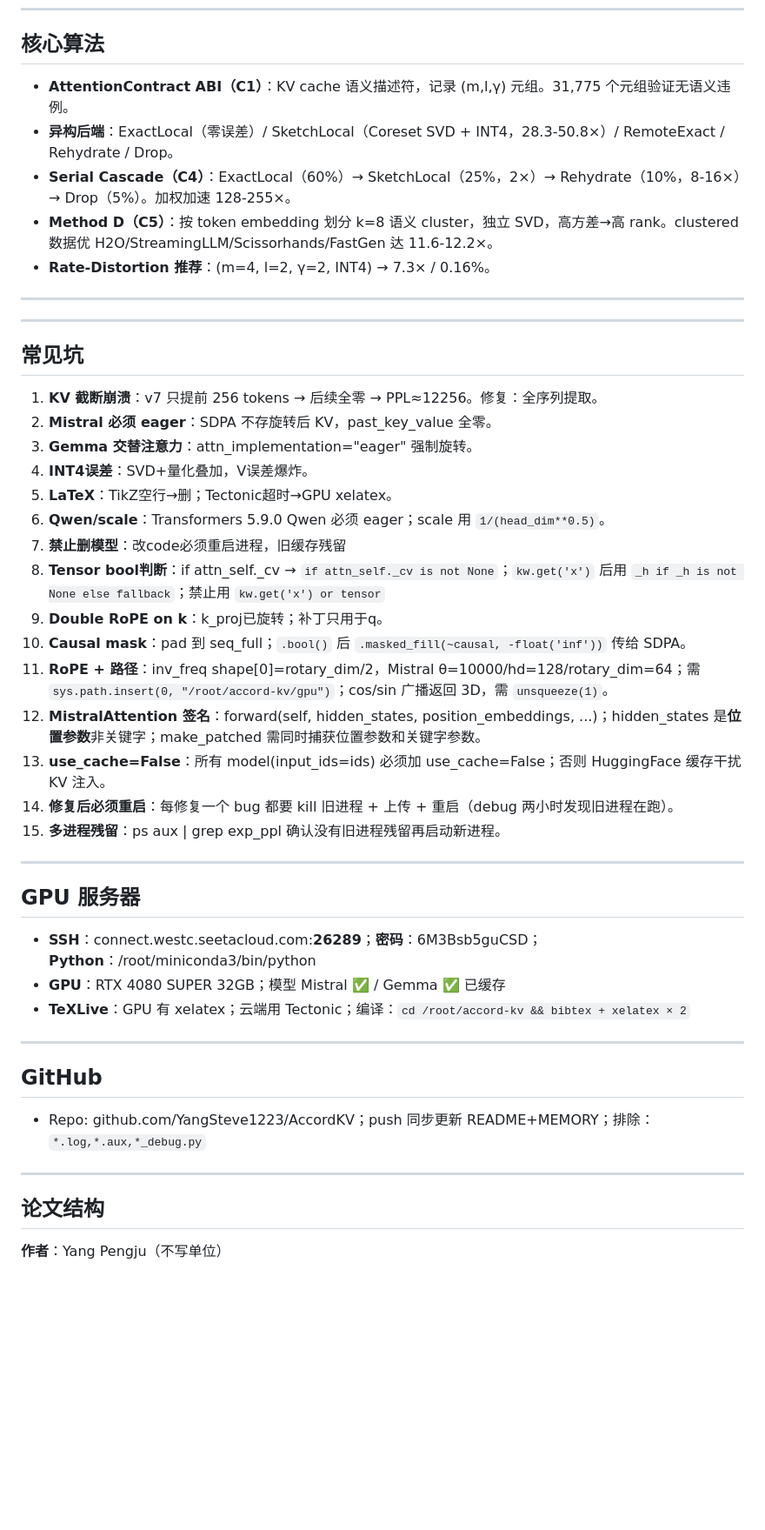
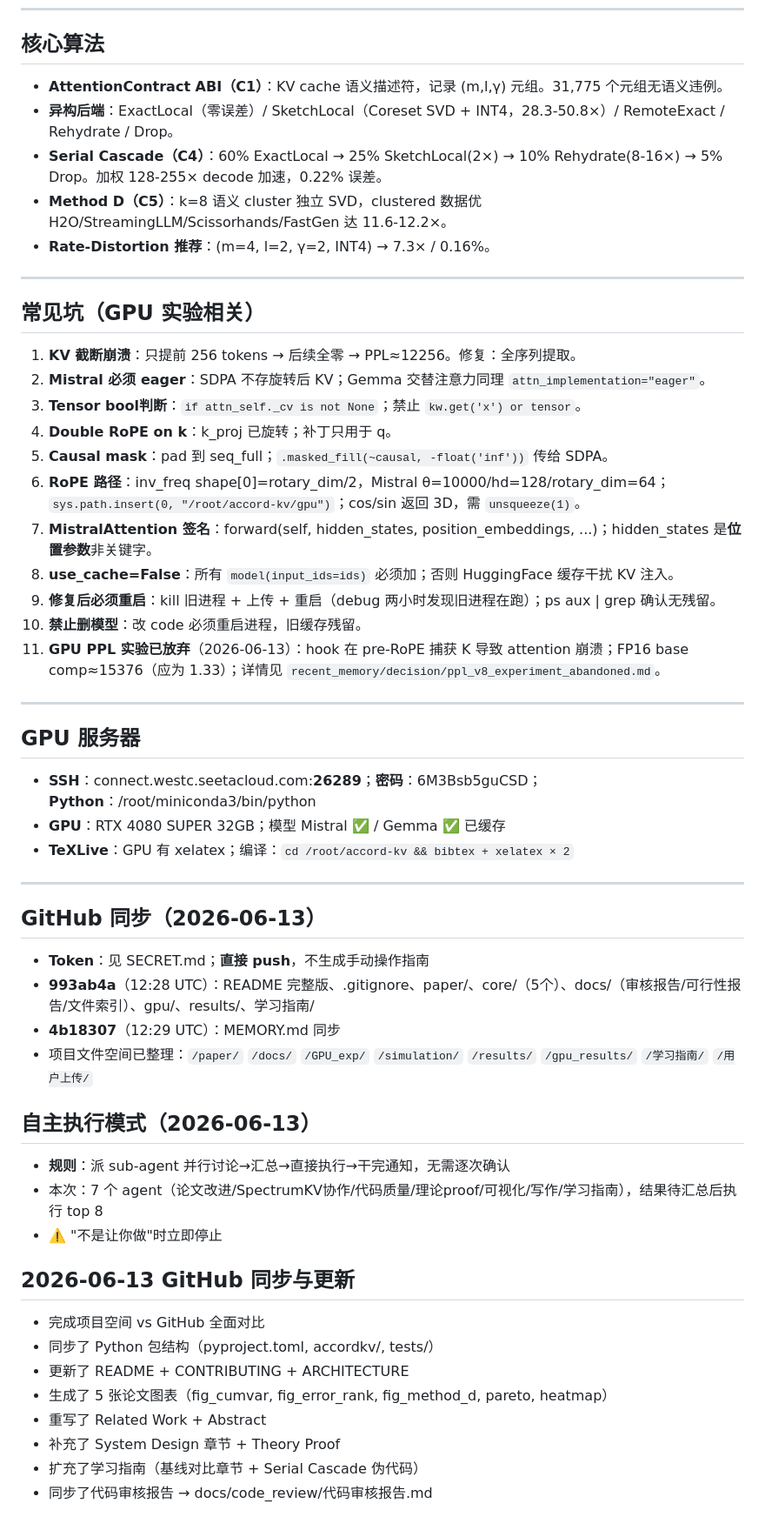
Before and after one commit to YangSteve1223/AccordKV, a Markdown page: MEMORY.md, the part around one of its changes. Shown at 87% size. Rendered like a GitHub page; blank space fills up the shorter version.

Commit message:
Sync learning guide, paper, MEMORY, experiment reports (2026-06-13)

```diff
--- a/MEMORY.md
+++ b/MEMORY.md
@@ -45,47 +44,54 @@
 
 ## 核心算法
 
-- **AttentionContract ABI（C1）**：KV cache 语义描述符，记录 (m,l,γ) 元组。31,775 个元组验证无语义违例。
+- **AttentionContract ABI（C1）**：KV cache 语义描述符，记录 (m,l,γ) 元组。31,775 个元组无语义违例。
 - **异构后端**：ExactLocal（零误差）/ SketchLocal（Coreset SVD + INT4，28.3-50.8×）/ RemoteExact / Rehydrate / Drop。
-- **Serial Cascade（C4）**：ExactLocal（60%）→ SketchLocal（25%，2×）→ Rehydrate（10%，8-16×）→ Drop（5%）。加权加速 128-255×。
-- **Method D（C5）**：按 token embedding 划分 k=8 语义 cluster，独立 SVD，高方差→高 rank。clustered 数据优 H2O/StreamingLLM/Scissorhands/FastGen 达 11.6-12.2×。
+- **Serial Cascade（C4）**：60% ExactLocal → 25% SketchLocal(2×) → 10% Rehydrate(8-16×) → 5% Drop。加权 128-255× decode 加速，0.22% 误差。
+- **Method D（C5）**：k=8 语义 cluster 独立 SVD，clustered 数据优 H2O/StreamingLLM/Scissorhands/FastGen 达 11.6-12.2×。
 - **Rate-Distortion 推荐**：(m=4, l=2, γ=2, INT4) → 7.3× / 0.16%。
 
 ---
 
----
+## 常见坑（GPU 实验相关）
 
-## 常见坑
-
-1. **KV 截断崩溃**：v7 只提前 256 tokens → 后续全零 → PPL≈12256。修复：全序列提取。
-2. **Mistral 必须 eager**：SDPA 不存旋转后 KV，past_key_value 全零。
-3. **Gemma 交替注意力**：attn_implementation="eager" 强制旋转。
-4. **INT4误差**：SVD+量化叠加，V误差爆炸。
-5. **LaTeX**：TikZ空行→删；Tectonic超时→GPU xelatex。
-6. **Qwen/scale**：Transformers 5.9.0 Qwen 必须 eager；scale 用 `1/(head_dim**0.5)`。
-7. **禁止删模型**：改code必须重启进程，旧缓存残留
-8. **Tensor bool判断**：if attn_self._cv → `if attn_self._cv is not None`；`kw.get('x')` 后用 `_h if _h is not None else fallback`；禁止用 `kw.get('x') or tensor`
-9. **Double RoPE on k**：k_proj已旋转；补丁只用于q。
-10. **Causal mask**：pad 到 seq_full；`.bool()` 后 `.masked_fill(~causal, -float('inf'))` 传给 SDPA。
-11. **RoPE + 路径**：inv_freq shape[0]=rotary_dim/2，Mistral θ=10000/hd=128/rotary_dim=64；需 `sys.path.insert(0, "/root/accord-kv/gpu")`；cos/sin 广播返回 3D，需 `unsqueeze(1)`。
-12. **MistralAttention 签名**：forward(self, hidden_states, position_embeddings, ...)；hidden_states 是**位置参数**非关键字；make_patched 需同时捕获位置参数和关键字参数。
-13. **use_cache=False**：所有 model(input_ids=ids) 必须加 use_cache=False；否则 HuggingFace 缓存干扰 KV 注入。
-14. **修复后必须重启**：每修复一个 bug 都要 kill 旧进程 + 上传 + 重启（debug 两小时发现旧进程在跑）。
-15. **多进程残留**：ps aux | grep exp_ppl 确认没有旧进程残留再启动新进程。
+1. **KV 截断崩溃**：只提前 256 tokens → 后续全零 → PPL≈12256。修复：全序列提取。
+2. **Mistral 必须 eager**：SDPA 不存旋转后 KV；Gemma 交替注意力同理 `attn_implementation="eager"`。
+3. **Tensor bool判断**：`if attn_self._cv is not None`；禁止 `kw.get('x') or tensor`。
+4. **Double RoPE on k**：k_proj 已旋转；补丁只用于 q。
+5. **Causal mask**：pad 到 seq_full；`.masked_fill(~causal, -float('inf'))` 传给 SDPA。
+6. **RoPE 路径**：inv_freq shape[0]=rotary_dim/2，Mistral θ=10000/hd=128/rotary_dim=64；`sys.path.insert(0, "/root/accord-kv/gpu")`；cos/sin 返回 3D，需 `unsqueeze(1)`。
+7. **MistralAttention 签名**：forward(self, hidden_states, position_embeddings, ...)；hidden_states 是**位置参数**非关键字。
+8. **use_cache=False**：所有 `model(input_ids=ids)` 必须加；否则 HuggingFace 缓存干扰 KV 注入。
+9. **修复后必须重启**：kill 旧进程 + 上传 + 重启（debug 两小时发现旧进程在跑）；ps aux | grep 确认无残留。
+10. **禁止删模型**：改 code 必须重启进程，旧缓存残留。
+11. **GPU PPL 实验已放弃**（2026-06-13）：hook 在 pre-RoPE 捕获 K 导致 attention 崩溃；FP16 base comp≈15376（应为 1.33）；详情见 `recent_memory/decision/ppl_v8_experiment_abandoned.md`。
 
 ---
 
 ## GPU 服务器
 - **SSH**：connect.westc.seetacloud.com:**26289**；**密码**：6M3Bsb5guCSD；**Python**：/root/miniconda3/bin/python
 - **GPU**：RTX 4080 SUPER 32GB；模型 Mistral ✅ / Gemma ✅ 已缓存
-- **TeXLive**：GPU 有 xelatex；云端用 Tectonic；编译：`cd /root/accord-kv && bibtex + xelatex × 2`
+- **TeXLive**：GPU 有 xelatex；编译：`cd /root/accord-kv && bibtex + xelatex × 2`
 
 ---
 
-## GitHub
-- Repo: github.com/YangSteve1223/AccordKV；push 同步更新 README+MEMORY；排除：`*.log,*.aux,*_debug.py`
+## GitHub 同步（2026-06-13）
+- **Token**：见 SECRET.md；**直接 push**，不生成手动操作指南
+- **993ab4a**（12:28 UTC）：README 完整版、.gitignore、paper/、core/（5个）、docs/（审核报告/可行性报告/文件索引）、gpu/、results/、学习指南/
+- **4b18307**（12:29 UTC）：MEMORY.md 同步
+- 项目文件空间已整理：`/paper/` `/docs/` `/GPU_exp/` `/simulation/` `/results/` `/gpu_results/` `/学习指南/` `/用户上传/`
 
----
+## 自主执行模式（2026-06-13）
+- **规则**：派 sub-agent 并行讨论→汇总→直接执行→干完通知，无需逐次确认
+- 本次：7 个 agent（论文改进/SpectrumKV协作/代码质量/理论proof/可视化/写作/学习指南），结果待汇总后执行 top 8
+- ⚠️ "不是让你做"时立即停止
 
-## 论文结构
-**作者**：Yang Pengju（不写单位）
+## 2026-06-13 GitHub 同步与更新
+- 完成项目空间 vs GitHub 全面对比
+- 同步了 Python 包结构（pyproject.toml, accordkv/, tests/）
+- 更新了 README + CONTRIBUTING + ARCHITECTURE
+- 生成了 5 张论文图表（fig_cumvar, fig_error_rank, fig_method_d, pareto, heatmap）
+- 重写了 Related Work + Abstract
+- 补充了 System Design 章节 + Theory Proof
+- 扩充了学习指南（基线对比章节 + Serial Cascade 伪代码）
+- 同步了代码审核报告 → docs/code_review/代码审核报告.md
```
Also changed, not shown: other parts of MEMORY.md (+2 -3 lines), docs/code_review/代码审核报告.md (added, +410 -0 lines).
